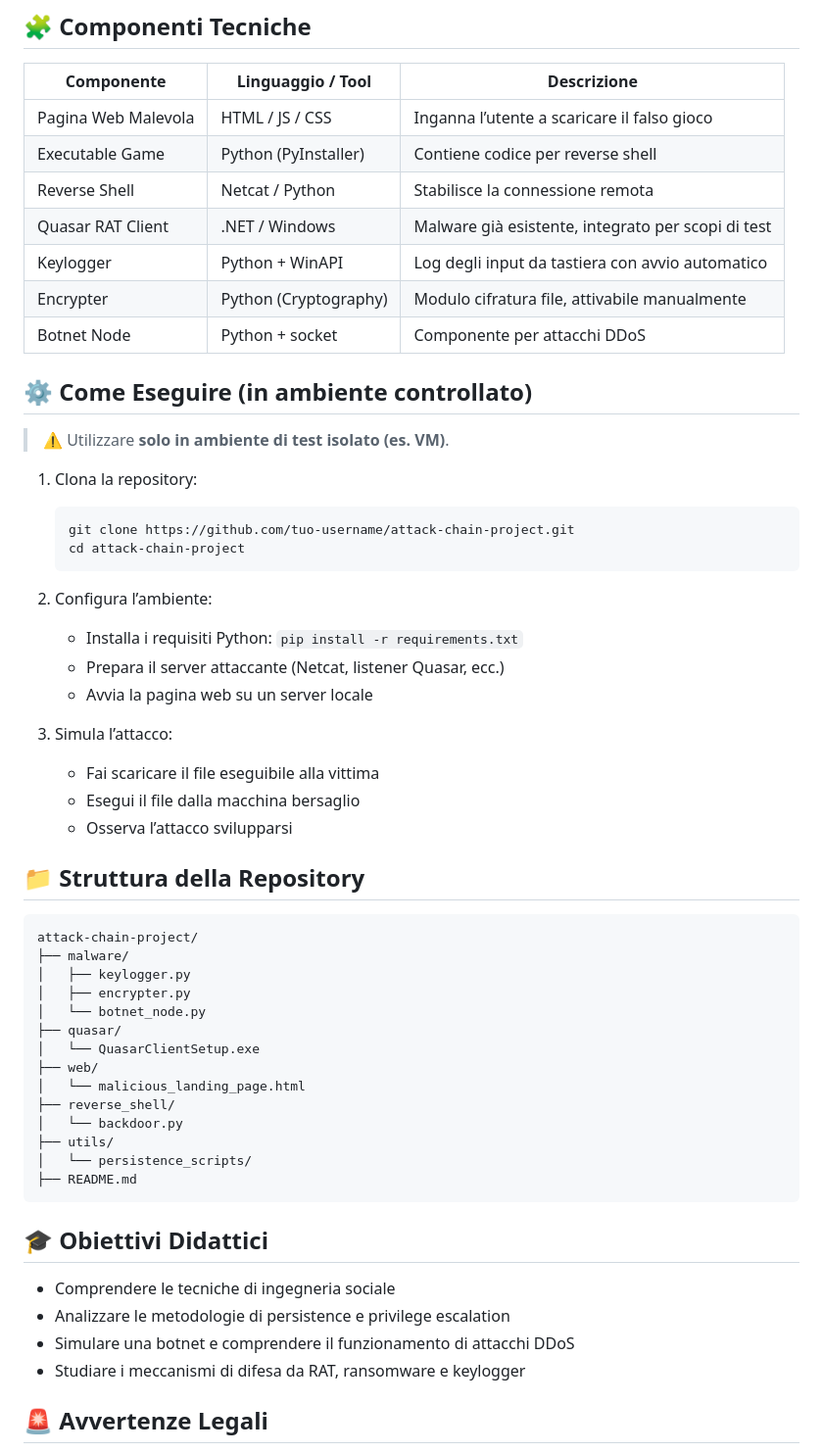
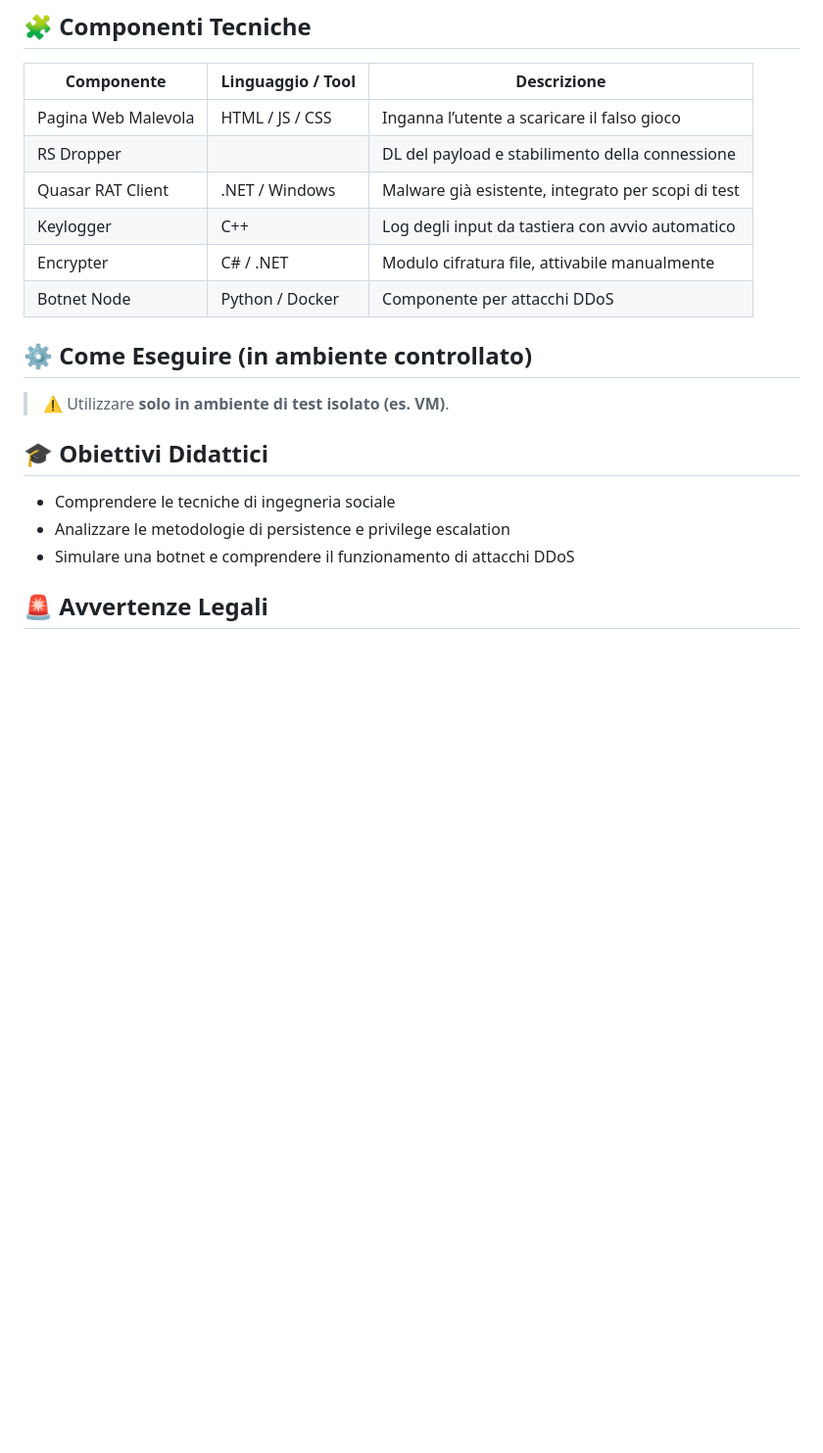
Before and after one commit to lucapisani17/Software_Security_Project, a Markdown page: README.md, the part around the change. Shown: that part at 98% size. GitHub-like rendering; blank space fills up the shorter version.

````diff
--- a/README.md
+++ b/README.md
@@ -44,61 +44,21 @@ L'attacco si articola in più fasi, come segue:
 | Componente          | Linguaggio / Tool     | Descrizione                                        |
 | ------------------- | --------------------- | -------------------------------------------------- |
 | Pagina Web Malevola | HTML / JS / CSS       | Inganna l’utente a scaricare il falso gioco        |
-| Executable Game     | Python (PyInstaller)  | Contiene codice per reverse shell                  |
-| Reverse Shell       | Netcat / Python       | Stabilisce la connessione remota                   |
+| RS Dropper          |                       | DL del payload e stabilimento della connessione    |
 | Quasar RAT Client   | .NET / Windows        | Malware già esistente, integrato per scopi di test |
-| Keylogger           | Python + WinAPI       | Log degli input da tastiera con avvio automatico   |
-| Encrypter           | Python (Cryptography) | Modulo cifratura file, attivabile manualmente      |
-| Botnet Node         | Python + socket       | Componente per attacchi DDoS                       |
+| Keylogger           | C++                   | Log degli input da tastiera con avvio automatico   |
+| Encrypter           | C# / .NET             | Modulo cifratura file, attivabile manualmente      |
+| Botnet Node         | Python / Docker       | Componente per attacchi DDoS                       |
 
 ## ⚙️ Come Eseguire (in ambiente controllato)
 
 > ⚠️ Utilizzare **solo in ambiente di test isolato (es. VM)**.
-
-1. Clona la repository:
-
-   ```bash
-   git clone https://github.com/tuo-username/attack-chain-project.git
-   cd attack-chain-project
-   ```
-
-2. Configura l’ambiente:
-
-   * Installa i requisiti Python: `pip install -r requirements.txt`
-   * Prepara il server attaccante (Netcat, listener Quasar, ecc.)
-   * Avvia la pagina web su un server locale
-
-3. Simula l’attacco:
-
-   * Fai scaricare il file eseguibile alla vittima
-   * Esegui il file dalla macchina bersaglio
-   * Osserva l’attacco svilupparsi
-
-## 📁 Struttura della Repository
-
-```
-attack-chain-project/
-├── malware/
-│   ├── keylogger.py
-│   ├── encrypter.py
-│   └── botnet_node.py
-├── quasar/
-│   └── QuasarClientSetup.exe
-├── web/
-│   └── malicious_landing_page.html
-├── reverse_shell/
-│   └── backdoor.py
-├── utils/
-│   └── persistence_scripts/
-├── README.md
-```
 
 ## 🎓 Obiettivi Didattici
 
 * Comprendere le tecniche di ingegneria sociale
 * Analizzare le metodologie di persistence e privilege escalation
 * Simulare una botnet e comprendere il funzionamento di attacchi DDoS
-* Studiare i meccanismi di difesa da RAT, ransomware e keylogger
 
 ## 🚨 Avvertenze Legali
 
````
